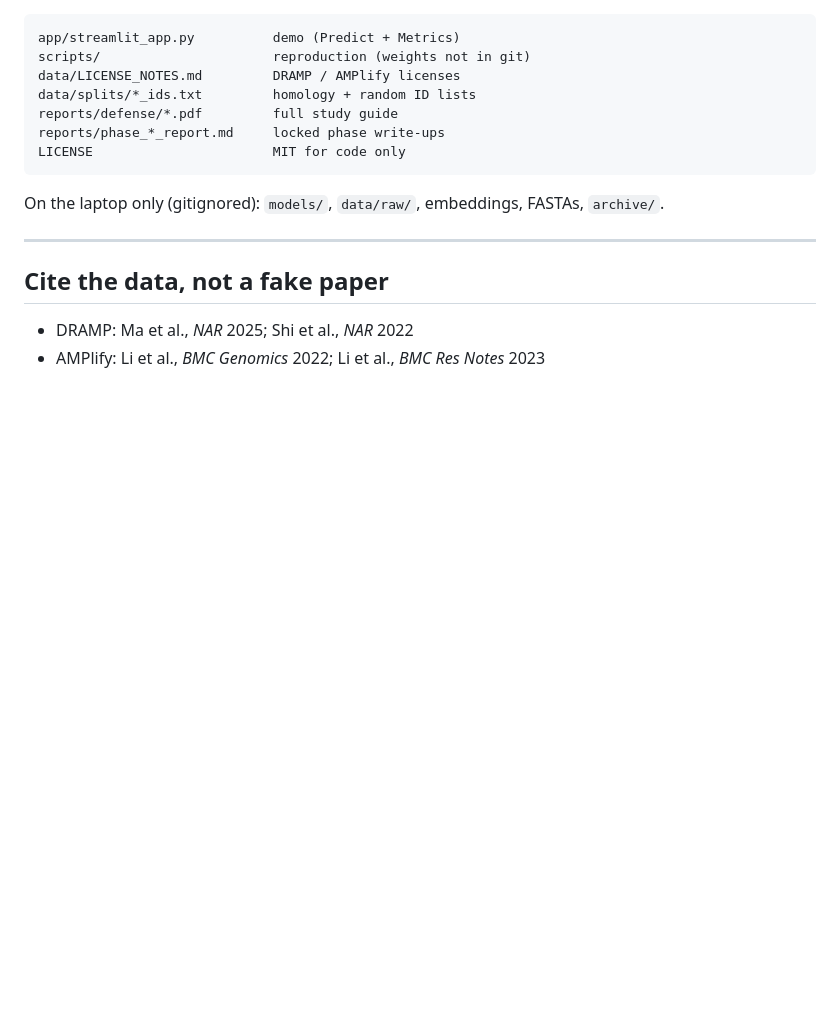
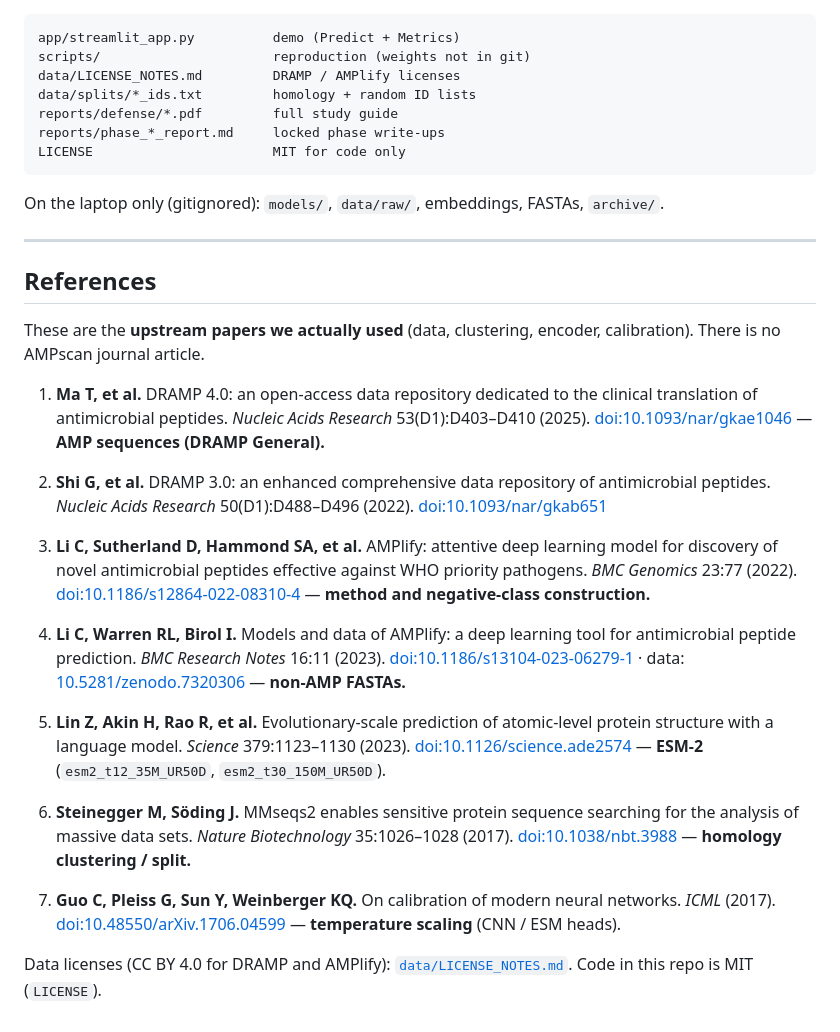
Before and after one commit to Sudheesh02/AMPscan, a Markdown page: README.md, the part around the change. GitHub-like rendering; blank space fills up the shorter version.

Commit message:
Fix README references: DRAMP, AMPlify, ESM-2, MMseqs2, calibration

```diff
--- a/README.md
+++ b/README.md
@@ -151,7 +151,22 @@ On the laptop only (gitignored): `models/`, `data/raw/`, embeddings, FASTAs, `ar
 
 ---
 
-## Cite the data, not a fake paper
+## References
 
-- DRAMP: Ma et al., *NAR* 2025; Shi et al., *NAR* 2022
-- AMPlify: Li et al., *BMC Genomics* 2022; Li et al., *BMC Res Notes* 2023
+These are the **upstream papers we actually used** (data, clustering, encoder, calibration). There is no AMPscan journal article.
+
+1. **Ma T, et al.** DRAMP 4.0: an open-access data repository dedicated to the clinical translation of antimicrobial peptides. *Nucleic Acids Research* 53(D1):D403–D410 (2025). [doi:10.1093/nar/gkae1046](https://doi.org/10.1093/nar/gkae1046) — **AMP sequences (DRAMP General).**
+
+2. **Shi G, et al.** DRAMP 3.0: an enhanced comprehensive data repository of antimicrobial peptides. *Nucleic Acids Research* 50(D1):D488–D496 (2022). [doi:10.1093/nar/gkab651](https://doi.org/10.1093/nar/gkab651)
+
+3. **Li C, Sutherland D, Hammond SA, et al.** AMPlify: attentive deep learning model for discovery of novel antimicrobial peptides effective against WHO priority pathogens. *BMC Genomics* 23:77 (2022). [doi:10.1186/s12864-022-08310-4](https://doi.org/10.1186/s12864-022-08310-4) — **method and negative-class construction.**
+
+4. **Li C, Warren RL, Birol I.** Models and data of AMPlify: a deep learning tool for antimicrobial peptide prediction. *BMC Research Notes* 16:11 (2023). [doi:10.1186/s13104-023-06279-1](https://doi.org/10.1186/s13104-023-06279-1) · data: [10.5281/zenodo.7320306](https://doi.org/10.5281/zenodo.7320306) — **non-AMP FASTAs.**
+
+5. **Lin Z, Akin H, Rao R, et al.** Evolutionary-scale prediction of atomic-level protein structure with a language model. *Science* 379:1123–1130 (2023). [doi:10.1126/science.ade2574](https://doi.org/10.1126/science.ade2574) — **ESM-2** (`esm2_t12_35M_UR50D`, `esm2_t30_150M_UR50D`).
+
+6. **Steinegger M, Söding J.** MMseqs2 enables sensitive protein sequence searching for the analysis of massive data sets. *Nature Biotechnology* 35:1026–1028 (2017). [doi:10.1038/nbt.3988](https://doi.org/10.1038/nbt.3988) — **homology clustering / split.**
+
+7. **Guo C, Pleiss G, Sun Y, Weinberger KQ.** On calibration of modern neural networks. *ICML* (2017). [doi:10.48550/arXiv.1706.04599](https://doi.org/10.48550/arXiv.1706.04599) — **temperature scaling** (CNN / ESM heads).
+
+Data licenses (CC BY 4.0 for DRAMP and AMPlify): [`data/LICENSE_NOTES.md`](data/LICENSE_NOTES.md). Code in this repo is MIT (`LICENSE`).
```
